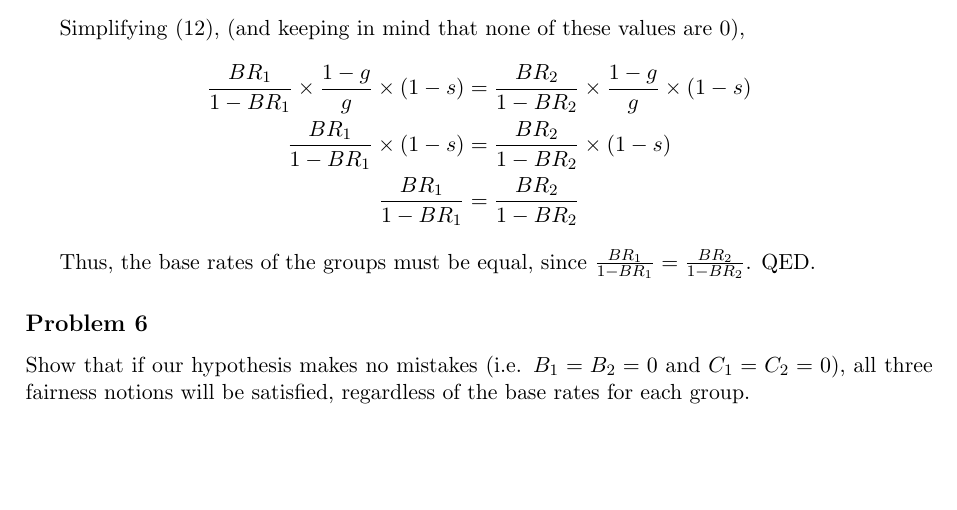
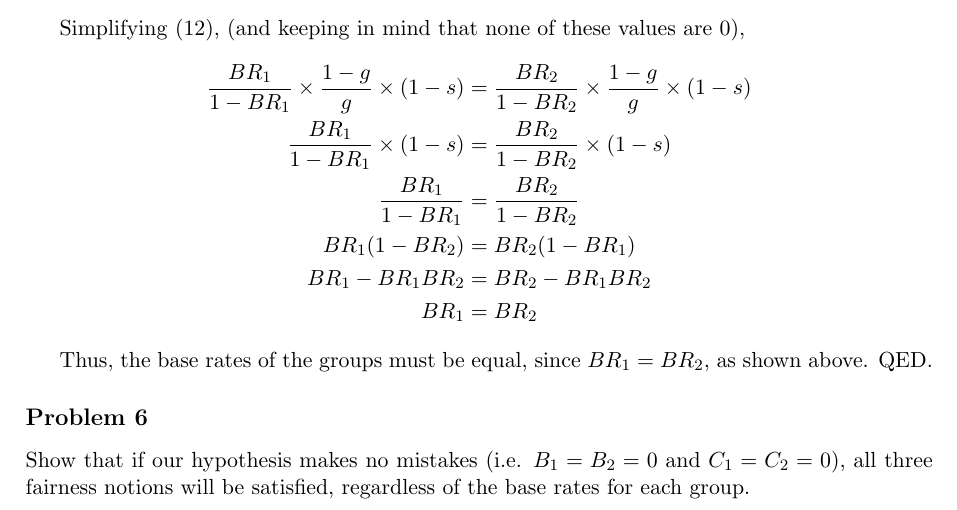
Before and after one commit to sophia-grace/Compatibility-of-Multiple-Definitions-of-Fairness, a LaTeX document (solutions.tex): part of page 4 of 4, cut so that both start at the same text, the shorter picture padded with empty space. Compiled offline with pdfLaTeX.

Commit message:
Fixed logical flaw in Proof 5

```diff
--- a/solutions.tex
+++ b/solutions.tex
@@ -142,10 +142,13 @@ Simplifying \eqref{12}, (and keeping in mind that none of these values are 0),
 \begin{align*}
 \frac{BR_1}{1-BR_1}\times\frac{1-g}{g}\times(1 -s) &= \frac{BR_2}{1-BR_2}\times\frac{1-g}{g}\times(1 -s)\\
 \frac{BR_1}{1-BR_1}\times(1 -s) &= \frac{BR_2}{1-BR_2}\times(1 -s)\\
-\frac{BR_1}{1-BR_1} &= \frac{BR_2}{1-BR_2}
+\frac{BR_1}{1-BR_1} &= \frac{BR_2}{1-BR_2}\\
+BR_1(1-BR_2) &= BR_2(1-BR_1)\\
+BR_1 - BR_1BR_2 &= BR_2 - BR_1BR_2\\
+BR_1 &= BR_2
 \end{align*}
 
-Thus, the base rates of the groups must be equal, since $\frac{BR_1}{1-BR_1} = \frac{BR_2}{1-BR_2}$. QED.
+Thus, the base rates of the groups must be equal, since $BR_1 = BR_2$, as shown above. QED.
 
 \HWproblem
 Show that if our hypothesis makes no mistakes (i.e. $B_1 = B_2 = 0$ and $C_1 = C_2 = 0$), all three fairness notions will be satisfied, regardless of the base rates for each group.
```
Also changed, not shown: solutions.pdf, 2 other files.
